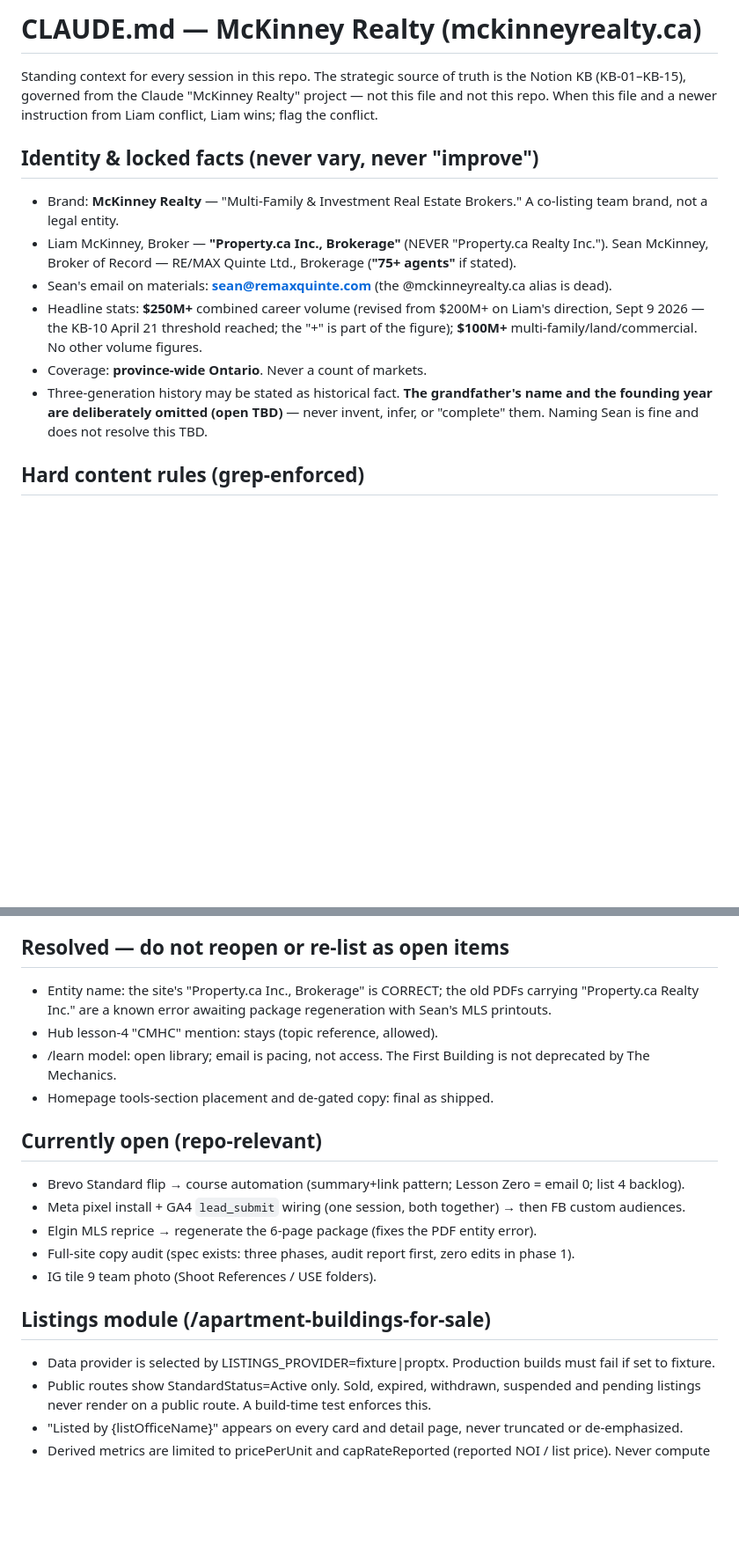
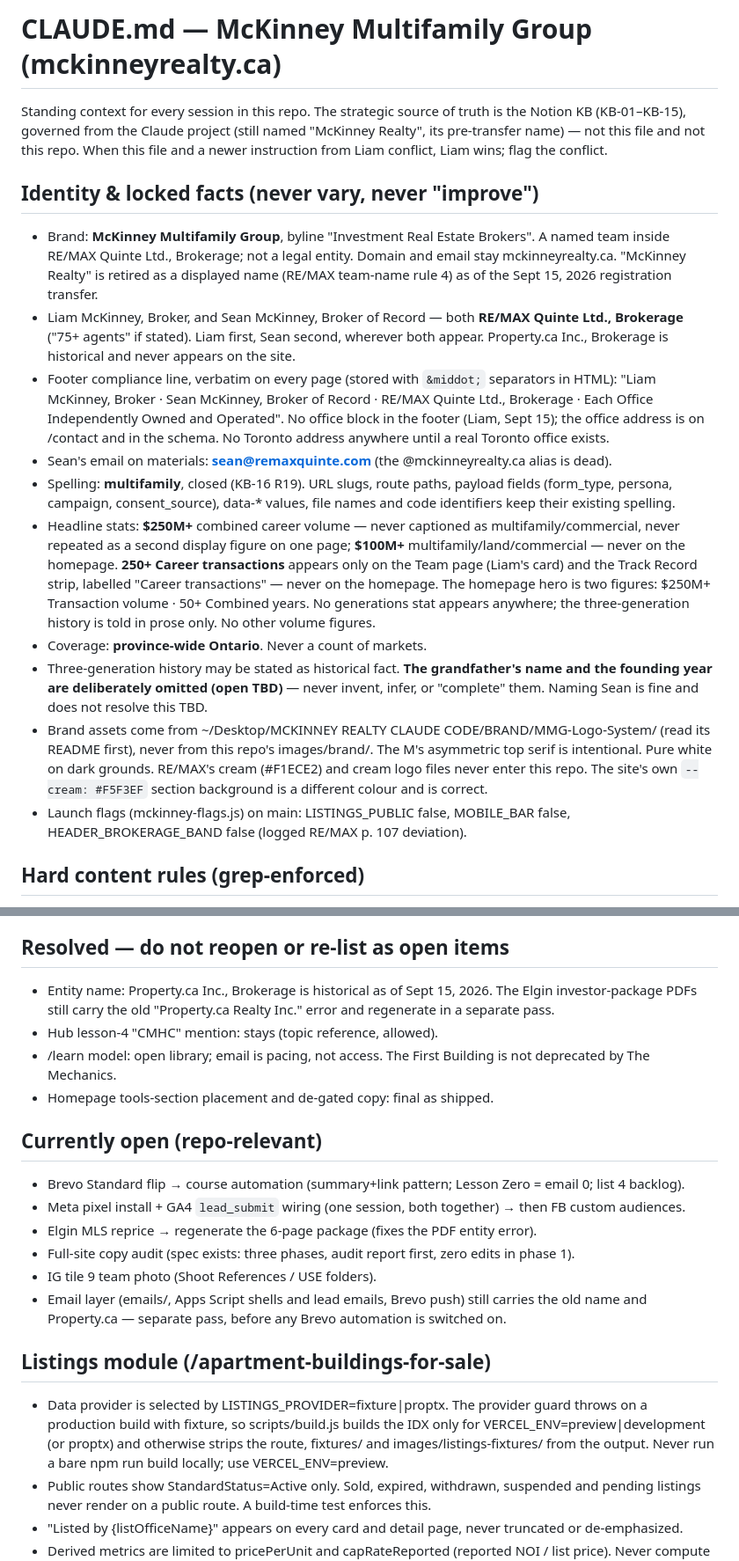
Before and after one commit to liammckinney-jpg/mckinneyrealty, a Markdown page: CLAUDE.md, 2 parts joined by grey strips. Shown at 88% size. GitHub-like rendering; blank space fills up the shorter version.

Commit message:
CLAUDE.md: locked facts rewritten for the RE/MAX Quinte transfer
The file isn't deployed, but every session reads it first, and it still told
future sessions to restore Property.ca, the Multi-Family byline and $200M+.

Identity block replaced: McKinney Multifamily Group, byline "Investment Real
Estate Brokers"; both principals under RE/MAX Quinte Ltd., Brokerage, Liam named
first; the verbatim compliance line and the no-office-block decision; closed
"multifamily" spelling with the identifier exclusions; the stat rules ($250M+
combined career volume, $100M+ never on the homepage, 250+ only on Team and Track
Record, a two-figure hero, no generations stat anywhere); brand-asset provenance
and the cream prohibition; the launch-flag state.

Also: the entity-name note records Property.ca as historical as of Sept 15, 2026;
the listings-provider bullet documents the new build guard; and the email layer is
listed as open, since emails/, the Apps Script shells and the Brevo masters still
carry the old name and must ship before any Brevo automation is switched on.

Co-Authored-By: Claude Opus 5 <noreply@anthropic.com>

```diff
--- a/CLAUDE.md
+++ b/CLAUDE.md
@@ -1,15 +1,18 @@
-# CLAUDE.md — McKinney Realty (mckinneyrealty.ca)
+# CLAUDE.md — McKinney Multifamily Group (mckinneyrealty.ca)
 
-Standing context for every session in this repo. The strategic source of truth is the Notion KB (KB-01–KB-15), governed from the Claude "McKinney Realty" project — not this file and not this repo. When this file and a newer instruction from Liam conflict, Liam wins; flag the conflict.
+Standing context for every session in this repo. The strategic source of truth is the Notion KB (KB-01–KB-15), governed from the Claude project (still named "McKinney Realty", its pre-transfer name) — not this file and not this repo. When this file and a newer instruction from Liam conflict, Liam wins; flag the conflict.
 
 ## Identity & locked facts (never vary, never "improve")
-- Brand: **McKinney Realty** — "Multi-Family & Investment Real Estate Brokers." A co-listing team brand, not a legal entity.
-- Liam McKinney, Broker — **"Property.ca Inc., Brokerage"** (NEVER "Property.ca Realty Inc."). Sean McKinney, Broker of Record — RE/MAX Quinte Ltd., Brokerage (**"75+ agents"** if stated).
+- Brand: **McKinney Multifamily Group**, byline "Investment Real Estate Brokers". A named team inside RE/MAX Quinte Ltd., Brokerage; not a legal entity. Domain and email stay mckinneyrealty.ca. "McKinney Realty" is retired as a displayed name (RE/MAX team-name rule 4) as of the Sept 15, 2026 registration transfer.
+- Liam McKinney, Broker, and Sean McKinney, Broker of Record — both **RE/MAX Quinte Ltd., Brokerage** ("75+ agents" if stated). Liam first, Sean second, wherever both appear. Property.ca Inc., Brokerage is historical and never appears on the site.
+- Footer compliance line, verbatim on every page (stored with `&middot;` separators in HTML): "Liam McKinney, Broker · Sean McKinney, Broker of Record · RE/MAX Quinte Ltd., Brokerage · Each Office Independently Owned and Operated". No office block in the footer (Liam, Sept 15); the office address is on /contact and in the schema. No Toronto address anywhere until a real Toronto office exists.
 - Sean's email on materials: **sean@remaxquinte.com** (the @mckinneyrealty.ca alias is dead).
-- Headline stats: **$250M+** combined career volume (revised from $200M+ on Liam's direction, Sept 9 2026 — the KB-10 April 21 threshold reached; the "+" is part of the figure); **$100M+** multi-family/land/commercial. No other volume figures.
+- Spelling: **multifamily**, closed (KB-16 R19). URL slugs, route paths, payload fields (form_type, persona, campaign, consent_source), data-* values, file names and code identifiers keep their existing spelling.
+- Headline stats: **$250M+** combined career volume — never captioned as multifamily/commercial, never repeated as a second display figure on one page; **$100M+** multifamily/land/commercial — never on the homepage. **250+ Career transactions** appears only on the Team page (Liam's card) and the Track Record strip, labelled "Career transactions" — never on the homepage. The homepage hero is two figures: $250M+ Transaction volume · 50+ Combined years. No generations stat appears anywhere; the three-generation history is told in prose only. No other volume figures.
 - Coverage: **province-wide Ontario**. Never a count of markets.
 - Three-generation history may be stated as historical fact. **The grandfather's name and the founding year are deliberately omitted (open TBD)** — never invent, infer, or "complete" them. Naming Sean is fine and does not resolve this TBD.
-
+- Brand assets come from ~/Desktop/MCKINNEY REALTY CLAUDE CODE/BRAND/MMG-Logo-System/ (read its README first), never from this repo's images/brand/. The M's asymmetric top serif is intentional. Pure white on dark grounds. RE/MAX's cream (#F1ECE2) and cream logo files never enter this repo. The site's own `--cream: #F5F3EF` section background is a different colour and is correct.
+- Launch flags (mckinney-flags.js) on main: LISTINGS_PUBLIC false, MOBILE_BAR false, HEADER_BROKERAGE_BAND false (logged RE/MAX p. 107 deviation).
 ## Hard content rules (grep-enforced)
 - Forbidden in public copy: exclamation points, "astronomical", "fortune", "guarantee", "projected", "recommended" (as a value label). (MLI/CMHC program-content prohibition removed per Liam, Aug 20 2026 — the Financing Modeler's MLI Select content is sanctioned; individual specs may still impose page-scoped gates.)
 - **Projected-Figures Rule (KB-02, rev. Aug 20 2026):** outcome figures NEVER appear in paid creative, social tiles, or ad copy, and never in promissory framing. On-site hypothetical illustrations are allowed only when labeled illustrative, all assumptions disclosed adjacent, editable where interactive (conservative presets; appreciation defaults 0%), standard disclaimer, never framed as typical/likely/expected.
@@ -29,7 +32,7 @@ Standing context for every session in this repo. The strategic source of truth i
 - Widgets/tools: import the shared engines (`MCK_COMPOUND.DEFAULTS`, the Underwriter engine) — never fork math. Canadian semi-annual compounding for mortgage payments. Images via `images/` paths, never base64. No stock photography, no AI-generated property imagery, ever.
 
 ## Resolved — do not reopen or re-list as open items
-- Entity name: the site's "Property.ca Inc., Brokerage" is CORRECT; the old PDFs carrying "Property.ca Realty Inc." are a known error awaiting package regeneration with Sean's MLS printouts.
+- Entity name: Property.ca Inc., Brokerage is historical as of Sept 15, 2026. The Elgin investor-package PDFs still carry the old "Property.ca Realty Inc." error and regenerate in a separate pass.
 - Hub lesson-4 "CMHC" mention: stays (topic reference, allowed).
 - /learn model: open library; email is pacing, not access. The First Building is not deprecated by The Mechanics.
 - Homepage tools-section placement and de-gated copy: final as shipped.
@@ -40,9 +43,10 @@ Standing context for every session in this repo. The strategic source of truth i
 - Elgin MLS reprice → regenerate the 6-page package (fixes the PDF entity error).
 - Full-site copy audit (spec exists: three phases, audit report first, zero edits in phase 1).
 - IG tile 9 team photo (Shoot References / USE folders).
+- Email layer (emails/, Apps Script shells and lead emails, Brevo push) still carries the old name and Property.ca — separate pass, before any Brevo automation is switched on.
 
 ## Listings module (/apartment-buildings-for-sale)
-- Data provider is selected by LISTINGS_PROVIDER=fixture|proptx. Production builds must fail if set to fixture.
+- Data provider is selected by LISTINGS_PROVIDER=fixture|proptx. The provider guard throws on a production build with fixture, so scripts/build.js builds the IDX only for VERCEL_ENV=preview|development (or proptx) and otherwise strips the route, fixtures/ and images/listings-fixtures/ from the output. Never run a bare npm run build locally; use VERCEL_ENV=preview.
 - Public routes show StandardStatus=Active only. Sold, expired, withdrawn, suspended and pending listings never render on a public route. A build-time test enforces this.
 - "Listed by {listOfficeName}" appears on every card and detail page, never truncated or de-emphasized.
 - Derived metrics are limited to pricePerUnit and capRateReported (reported NOI / list price). Never compute NOI, stabilized or projected figures on these routes; projection lives only in the Underwriter with editable, disclosed assumptions.
```
